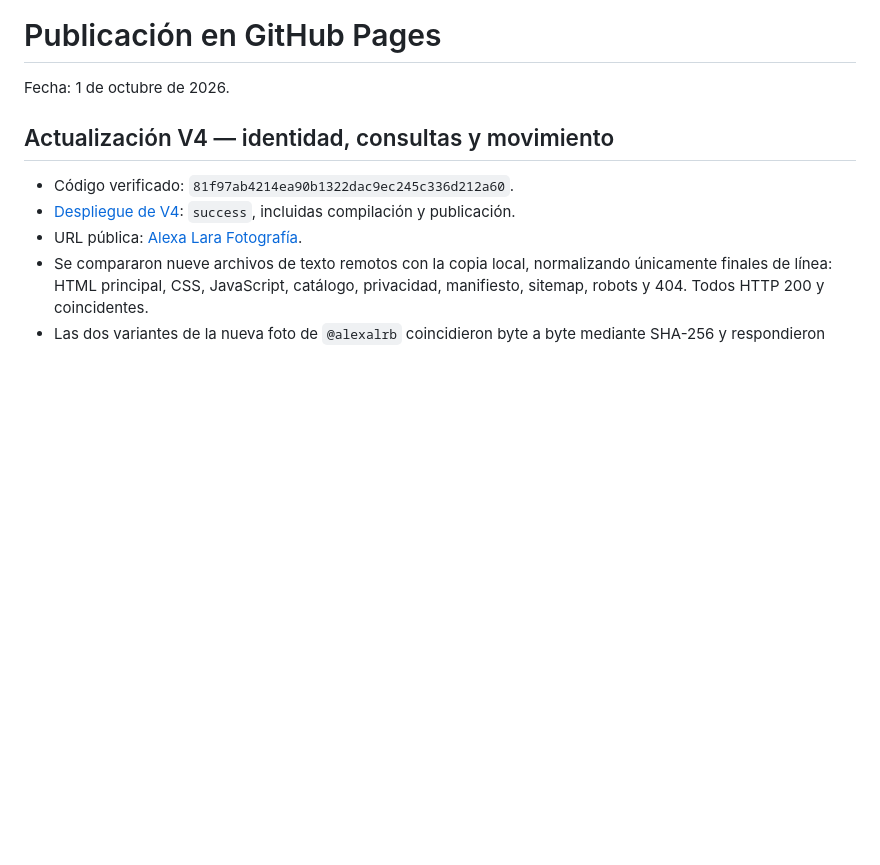
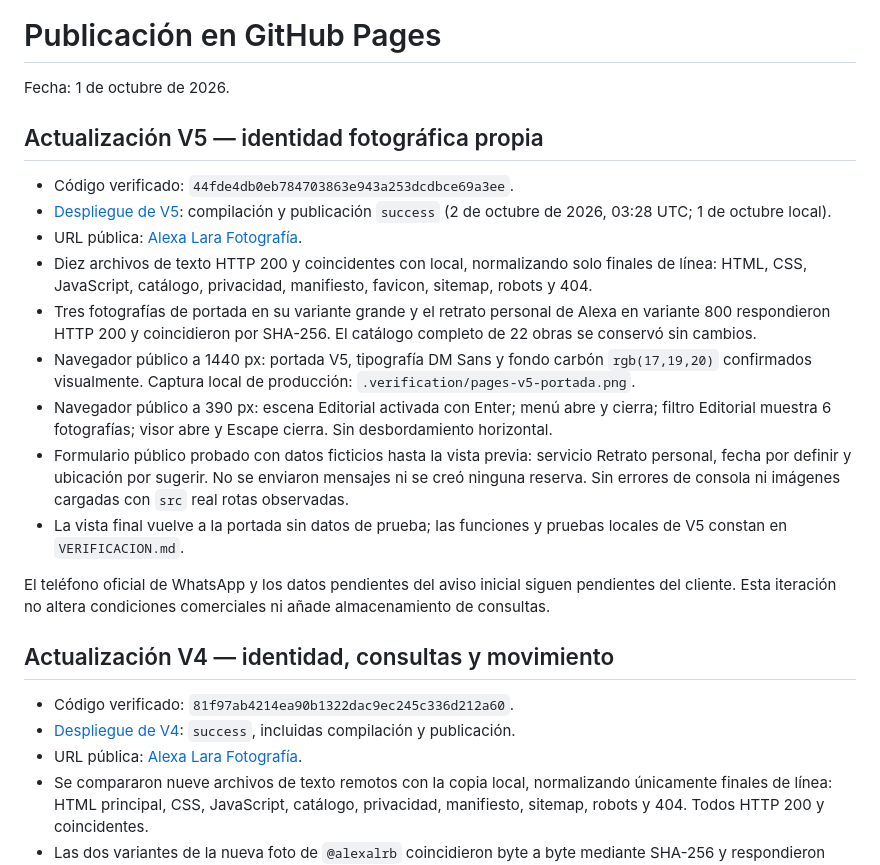
Before and after one commit to Ozzy-Barbosa/alexa-lara, a Markdown page: docs/PUBLICACION.md, the part around the change. Rendered like a GitHub page; blank space fills up the shorter version.

```diff
--- a/docs/PUBLICACION.md
+++ b/docs/PUBLICACION.md
@@ -1,6 +1,20 @@
 # Publicación en GitHub Pages
 
 Fecha: 1 de octubre de 2026.
+
+## Actualización V5 — identidad fotográfica propia
+
+- Código verificado: `44fde4db0eb784703863e943a253dcdbce69a3ee`.
+- [Despliegue de V5](https://github.com/Ozzy-Barbosa/alexa-lara/actions/runs/36960320500): compilación y publicación `success` (2 de octubre de 2026, 03:28 UTC; 1 de octubre local).
+- URL pública: [Alexa Lara Fotografía](https://ozzy-barbosa.github.io/alexa-lara/).
+- Diez archivos de texto HTTP 200 y coincidentes con local, normalizando solo finales de línea: HTML, CSS, JavaScript, catálogo, privacidad, manifiesto, favicon, sitemap, robots y 404.
+- Tres fotografías de portada en su variante grande y el retrato personal de Alexa en variante 800 respondieron HTTP 200 y coincidieron por SHA-256. El catálogo completo de 22 obras se conservó sin cambios.
+- Navegador público a 1440 px: portada V5, tipografía DM Sans y fondo carbón `rgb(17,19,20)` confirmados visualmente. Captura local de producción: `.verification/pages-v5-portada.png`.
+- Navegador público a 390 px: escena Editorial activada con Enter; menú abre y cierra; filtro Editorial muestra 6 fotografías; visor abre y Escape cierra. Sin desbordamiento horizontal.
+- Formulario público probado con datos ficticios hasta la vista previa: servicio Retrato personal, fecha por definir y ubicación por sugerir. No se enviaron mensajes ni se creó ninguna reserva. Sin errores de consola ni imágenes cargadas con `src` real rotas observadas.
+- La vista final vuelve a la portada sin datos de prueba; las funciones y pruebas locales de V5 constan en `VERIFICACION.md`.
+
+El teléfono oficial de WhatsApp y los datos pendientes del aviso inicial siguen pendientes del cliente. Esta iteración no altera condiciones comerciales ni añade almacenamiento de consultas.
 
 ## Actualización V4 — identidad, consultas y movimiento
 
```
Also changed, not shown: README.md (+1 -1 lines), docs/VERIFICACION.md (+6 -4 lines).
